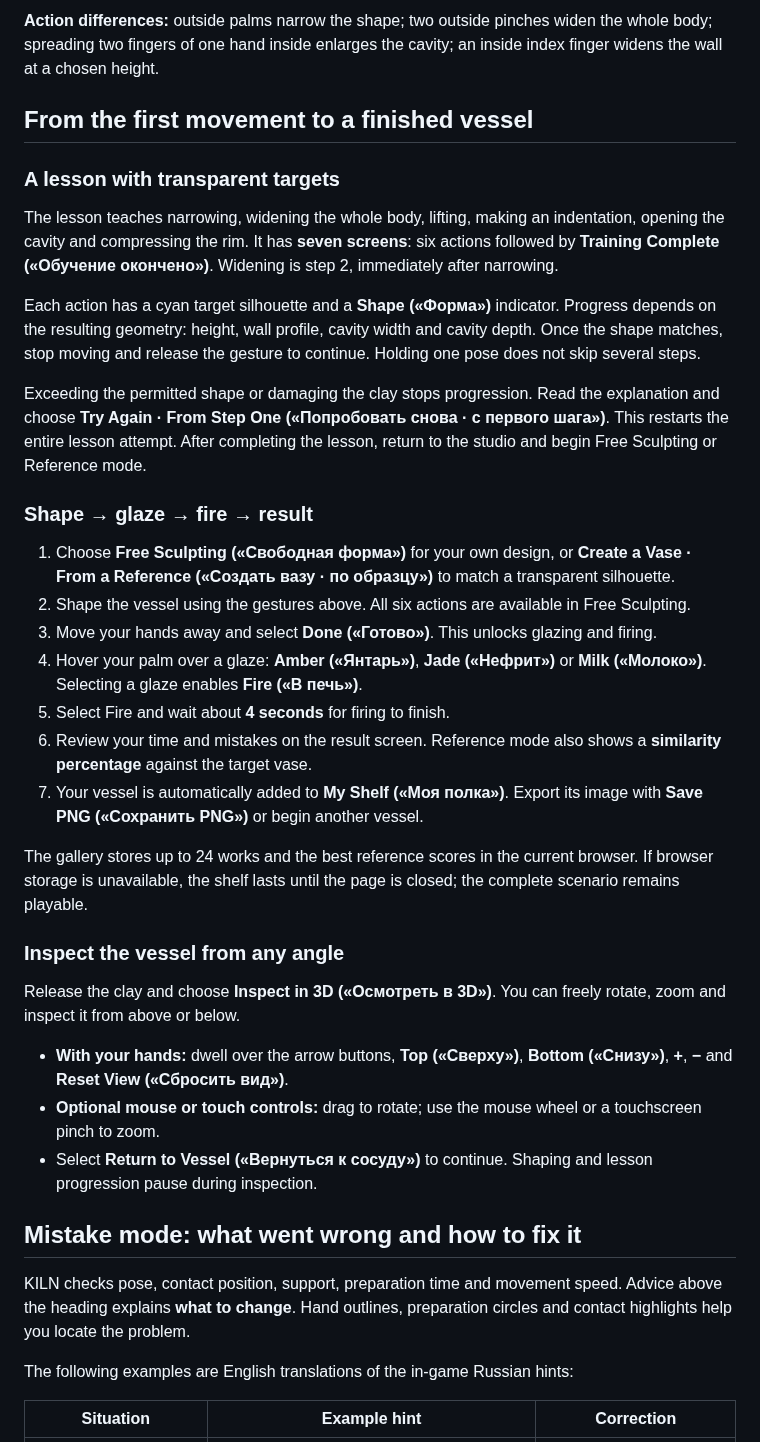
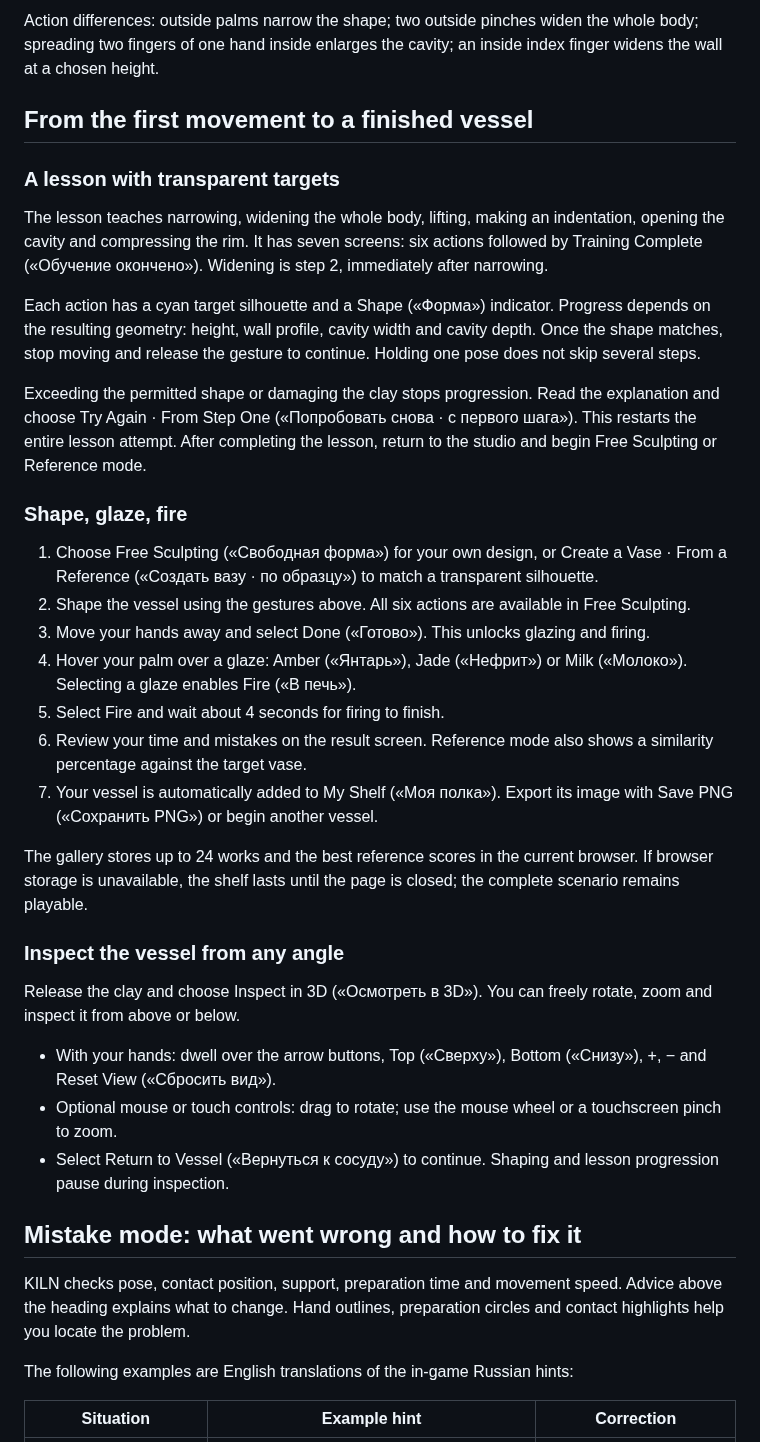
Before and after one commit to yetolegen/kiln, a Markdown page: README.md, the part around one of its changes. Drawn GitHub-style.

```diff
--- a/README.md
+++ b/README.md
@@ -111,39 +107,39 @@ This method is available in **Free Sculpting and Reference mode**. It requires a
 
-**Action differences:** outside palms narrow the shape; two outside pinches widen the whole body; spreading two fingers of one hand inside enlarges the cavity; an inside index finger widens the wall at a chosen height.
+Action differences: outside palms narrow the shape; two outside pinches widen the whole body; spreading two fingers of one hand inside enlarges the cavity; an inside index finger widens the wall at a chosen height.
 
 ## From the first movement to a finished vessel
 
 ### A lesson with transparent targets
 
-The lesson teaches narrowing, widening the whole body, lifting, making an indentation, opening the cavity and compressing the rim. It has **seven screens**: six actions followed by **Training Complete («Обучение окончено»)**. Widening is step 2, immediately after narrowing.
+The lesson teaches narrowing, widening the whole body, lifting, making an indentation, opening the cavity and compressing the rim. It has seven screens: six actions followed by Training Complete («Обучение окончено»). Widening is step 2, immediately after narrowing.
 
-Each action has a cyan target silhouette and a **Shape («Форма»)** indicator. Progress depends on the resulting geometry: height, wall profile, cavity width and cavity depth. Once the shape matches, stop moving and release the gesture to continue. Holding one pose does not skip several steps.
+Each action has a cyan target silhouette and a Shape («Форма») indicator. Progress depends on the resulting geometry: height, wall profile, cavity width and cavity depth. Once the shape matches, stop moving and release the gesture to continue. Holding one pose does not skip several steps.
 
-Exceeding the permitted shape or damaging the clay stops progression. Read the explanation and choose **Try Again · From Step One («Попробовать снова · с первого шага»)**. This restarts the entire lesson attempt. After completing the lesson, return to the studio and begin Free Sculpting or Reference mode.
+Exceeding the permitted shape or damaging the clay stops progression. Read the explanation and choose Try Again · From Step One («Попробовать снова · с первого шага»). This restarts the entire lesson attempt. After completing the lesson, return to the studio and begin Free Sculpting or Reference mode.
 
-### Shape → glaze → fire → result
+### Shape, glaze, fire
 
-1. Choose **Free Sculpting («Свободная форма»)** for your own design, or **Create a Vase · From a Reference («Создать вазу · по образцу»)** to match a transparent silhouette.
+1. Choose Free Sculpting («Свободная форма») for your own design, or Create a Vase · From a Reference («Создать вазу · по образцу») to match a transparent silhouette.
 2. Shape the vessel using the gestures above. All six actions are available in Free Sculpting.
-3. Move your hands away and select **Done («Готово»)**. This unlocks glazing and firing.
-4. Hover your palm over a glaze: **Amber («Янтарь»)**, **Jade («Нефрит»)** or **Milk («Молоко»)**. Selecting a glaze enables **Fire («В печь»)**.
-5. Select Fire and wait about **4 seconds** for firing to finish.
-6. Review your time and mistakes on the result screen. Reference mode also shows a **similarity percentage** against the target vase.
-7. Your vessel is automatically added to **My Shelf («Моя полка»)**. Export its image with **Save PNG («Сохранить PNG»)** or begin another vessel.
+3. Move your hands away and select Done («Готово»). This unlocks glazing and firing.
+4. Hover your palm over a glaze: Amber («Янтарь»), Jade («Нефрит») or Milk («Молоко»). Selecting a glaze enables Fire («В печь»).
+5. Select Fire and wait about 4 seconds for firing to finish.
+6. Review your time and mistakes on the result screen. Reference mode also shows a similarity percentage against the target vase.
+7. Your vessel is automatically added to My Shelf («Моя полка»). Export its image with Save PNG («Сохранить PNG») or begin another vessel.
 
 The gallery stores up to 24 works and the best reference scores in the current browser. If browser storage is unavailable, the shelf lasts until the page is closed; the complete scenario remains playable.
 
 ### Inspect the vessel from any angle
 
-Release the clay and choose **Inspect in 3D («Осмотреть в 3D»)**. You can freely rotate, zoom and inspect it from above or below.
+Release the clay and choose Inspect in 3D («Осмотреть в 3D»). You can freely rotate, zoom and inspect it from above or below.
 
-- **With your hands:** dwell over the arrow buttons, **Top («Сверху»)**, **Bottom («Снизу»)**, **+**, **−** and **Reset View («Сбросить вид»)**.
-- **Optional mouse or touch controls:** drag to rotate; use the mouse wheel or a touchscreen pinch to zoom.
-- Select **Return to Vessel («Вернуться к сосуду»)** to continue. Shaping and lesson progression pause during inspection.
+- With your hands: dwell over the arrow buttons, Top («Сверху»), Bottom («Снизу»), +, − and Reset View («Сбросить вид»).
+- Optional mouse or touch controls: drag to rotate; use the mouse wheel or a touchscreen pinch to zoom.
+- Select Return to Vessel («Вернуться к сосуду») to continue. Shaping and lesson progression pause during inspection.
 
 ## Mistake mode: what went wrong and how to fix it
 
-KILN checks pose, contact position, support, preparation time and movement speed. Advice above the heading explains **what to change**. Hand outlines, preparation circles and contact highlights help you locate the problem.
+KILN checks pose, contact position, support, preparation time and movement speed. Advice above the heading explains what to change. Hand outlines, preparation circles and contact highlights help you locate the problem.
 
 The following examples are English translations of the in-game Russian hints:
 
```
Also changed, not shown: other parts of README.md (+58 -83 lines).
